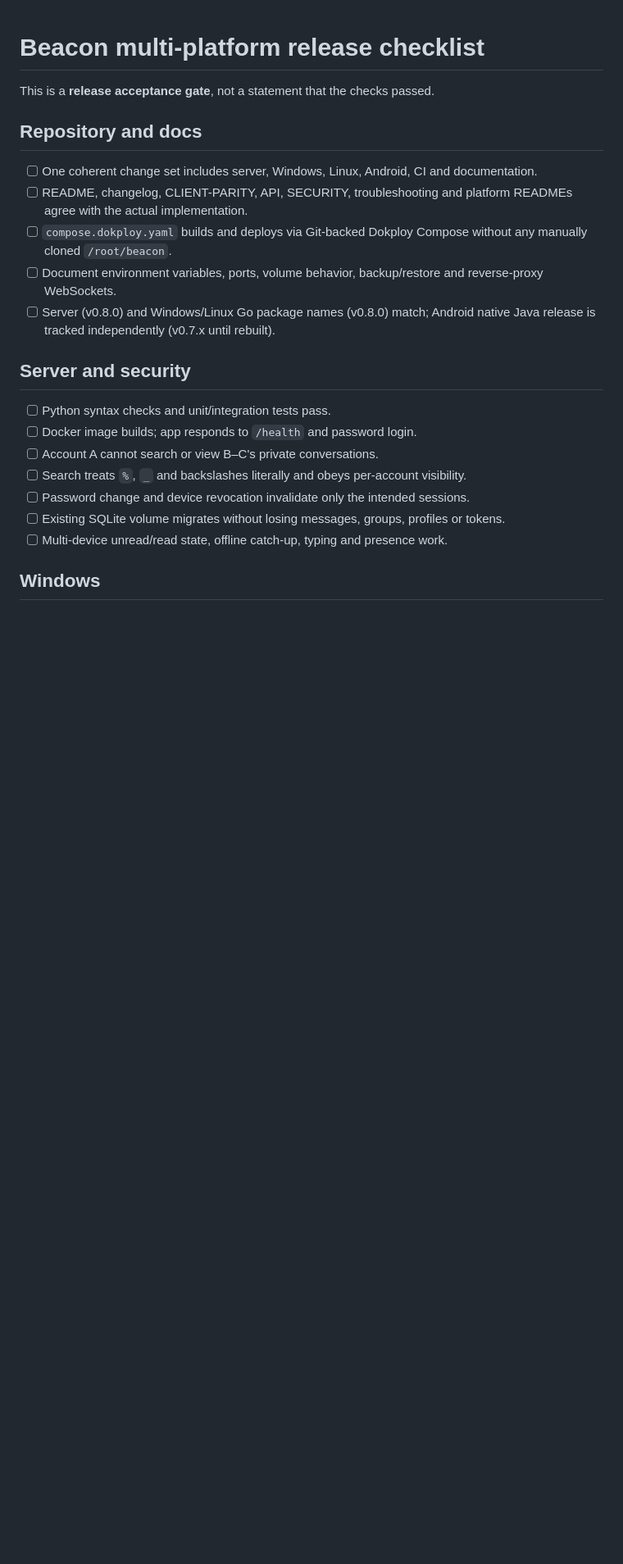
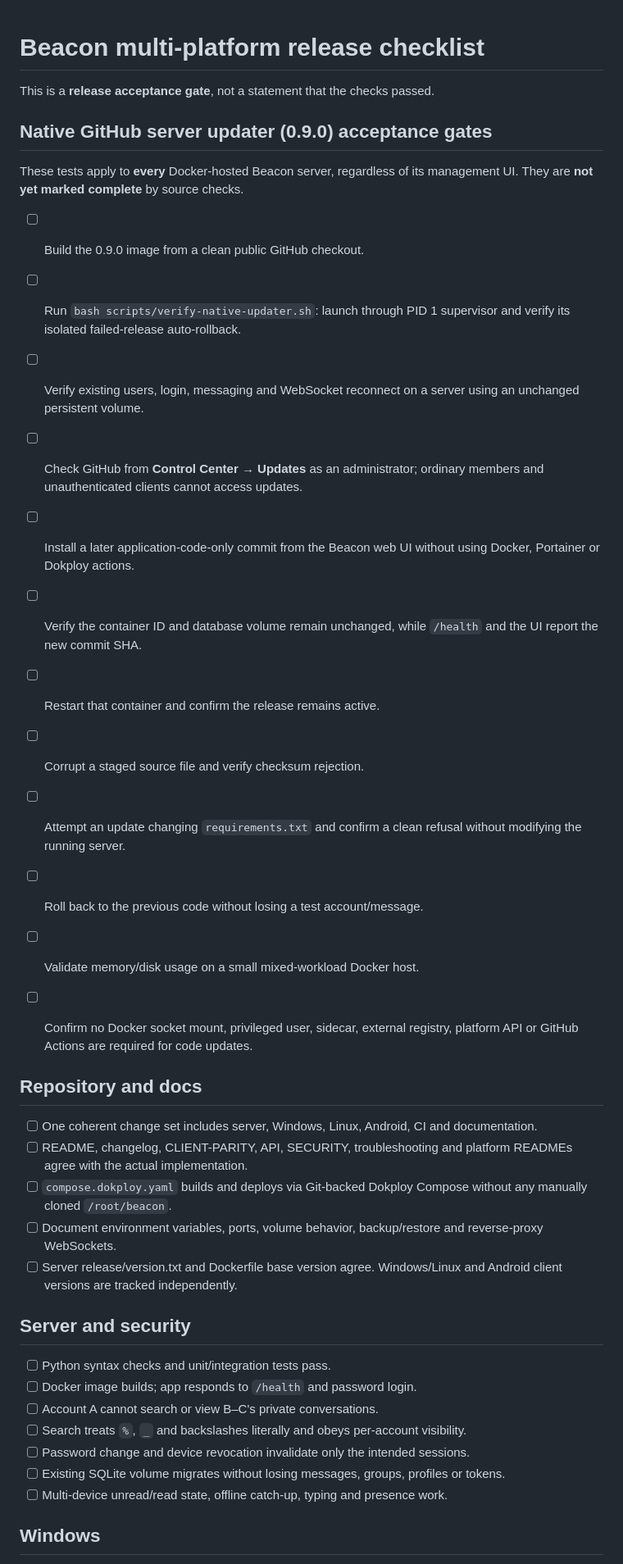
Before and after one commit to gigabytegrove/beacon, a Markdown page: docs/RELEASE-CHECKLIST.md, the part around the change. Shown at 82% size. Rendered like a GitHub page; blank space fills up the shorter version.

Commit message:
Add explicit platform-neutral 0.9.0 native update/rollback release gates

```diff
--- a/docs/RELEASE-CHECKLIST.md
+++ b/docs/RELEASE-CHECKLIST.md
@@ -1,13 +1,39 @@
 # Beacon multi-platform release checklist
 
 This is a **release acceptance gate**, not a statement that the checks passed.
+
+## Native GitHub server updater (0.9.0) acceptance gates
+
+These tests apply to **every** Docker-hosted Beacon server, regardless of
+its management UI. They are **not yet marked complete** by source checks.
+
+- [ ] Build the 0.9.0 image from a clean public GitHub checkout.
+- [ ] Run `bash scripts/verify-native-updater.sh`: launch through PID 1
+      supervisor and verify its isolated failed-release auto-rollback.
+- [ ] Verify existing users, login, messaging and WebSocket reconnect on
+      a server using an unchanged persistent volume.
+- [ ] Check GitHub from **Control Center → Updates** as an administrator;
+      ordinary members and unauthenticated clients cannot access updates.
+- [ ] Install a later application-code-only commit from the Beacon web UI
+      without using Docker, Portainer or Dokploy actions.
+- [ ] Verify the container ID and database volume remain unchanged, while
+      `/health` and the UI report the new commit SHA.
+- [ ] Restart that container and confirm the release remains active.
+- [ ] Corrupt a staged source file and verify checksum rejection.
+- [ ] Attempt an update changing `requirements.txt` and confirm a clean
+      refusal without modifying the running server.
+- [ ] Roll back to the previous code without losing a test account/message.
+- [ ] Validate memory/disk usage on a small mixed-workload Docker host.
+- [ ] Confirm no Docker socket mount, privileged user, sidecar, external
+      registry, platform API or GitHub Actions are required for code updates.
+
 
 ## Repository and docs
 - [ ] One coherent change set includes server, Windows, Linux, Android, CI and documentation.
 - [ ] README, changelog, CLIENT-PARITY, API, SECURITY, troubleshooting and platform READMEs agree with the actual implementation.
 - [ ] `compose.dokploy.yaml` builds and deploys via Git-backed Dokploy Compose without any manually cloned `/root/beacon`.
 - [ ] Document environment variables, ports, volume behavior, backup/restore and reverse-proxy WebSockets.
-- [ ] Server (v0.8.0) and Windows/Linux Go package names (v0.8.0) match; Android native Java release is tracked independently (v0.7.x until rebuilt).
+- [ ] Server release/version.txt and Dockerfile base version agree. Windows/Linux and Android client versions are tracked independently.
 
 ## Server and security
 - [ ] Python syntax checks and unit/integration tests pass.
```
